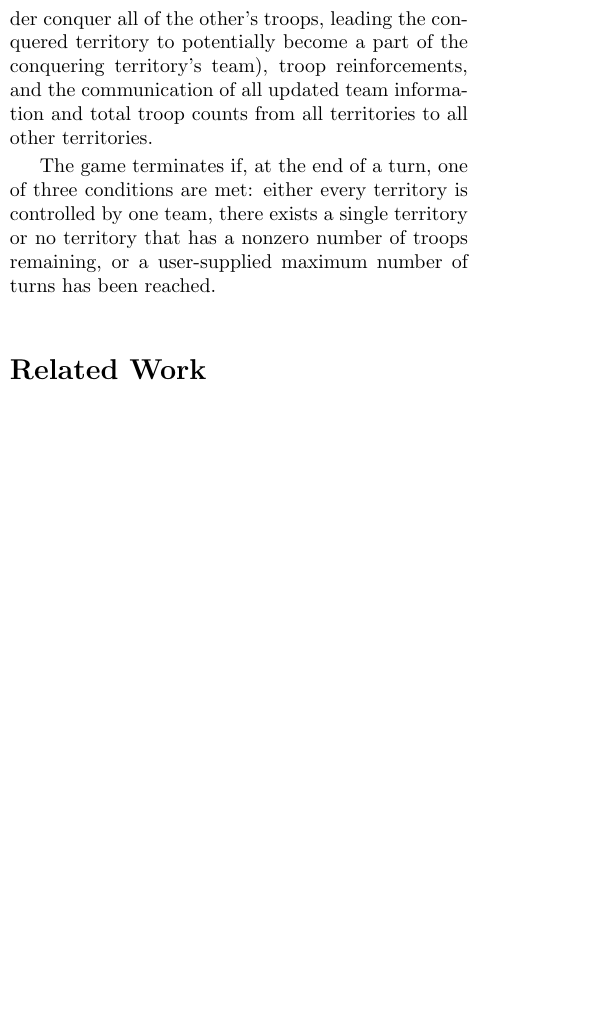
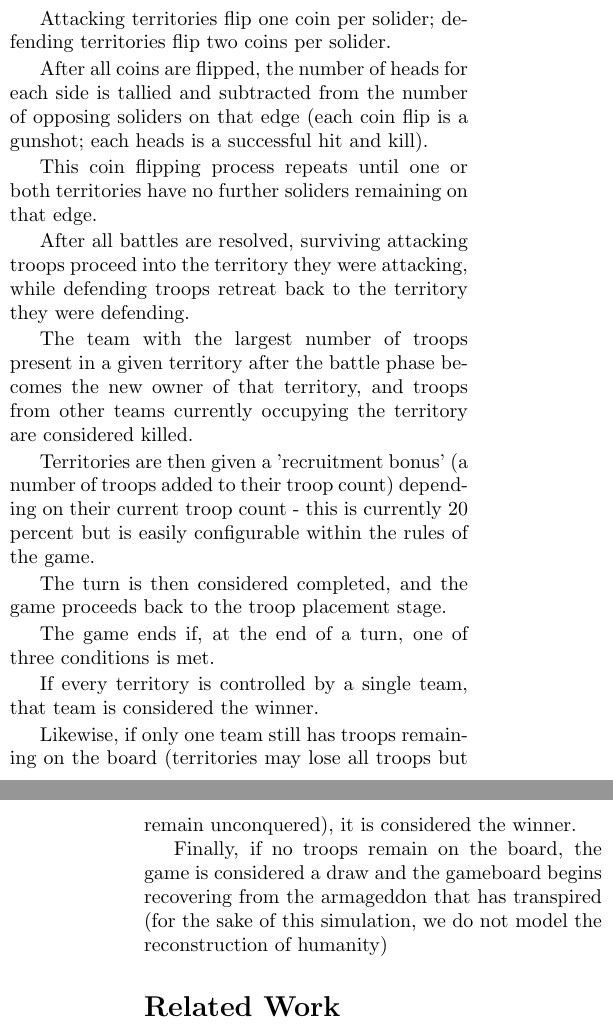
Before and after one commit to szabodabo/Risky-Business, a LaTeX paper (writeup.tex): part of one column of page 1 of 2 before the commit and two parts of the columns of pages 1 and 2 of 2 after it, the two joined at a grey line, cut at the place of the change, the shorter picture padded with empty space. Compiled offline with pdfLaTeX.

Commit message:
added game rules

```diff
--- a/writeup.tex
+++ b/writeup.tex
@@ -45,4 +41,3 @@
 
-		The synchronization stage handles territory takeovers (in which one territory's troops on a border conquer all of the other's troops, leading the conquered territory to potentially become a part of the conquering territory's team), troop reinforcements, and the communication of all updated team information and total troop counts from all territories to all other territories.
+		Troops placed on a border with another territory may either be attacking that territory or defending against an attack.
 
-		The game terminates if, at the end of a turn, one of three conditions are met: either every territory is controlled by one team, there exists a single territory or no territory that has a nonzero number of troops remaining, or a user-supplied maximum number of turns has been reached.
@@ -50,3 +52,24 @@
+		Attacking territories flip one coin per solider; defending territories flip two coins per solider.
+
+		After all coins are flipped, the number of heads for each side is tallied and subtracted from the number of opposing soliders on that edge (each coin flip is a gunshot; each heads is a successful hit and kill).
+
+		This coin flipping process repeats until one or both territories have no further soliders remaining on that edge.
+
+		After all battles are resolved, surviving attacking troops proceed into the territory they were attacking, while defending troops retreat back to the territory they were defending.
+
+		The team with the largest number of troops present in a given territory after the battle phase becomes the new owner of that territory, and troops from other teams currently occupying the territory are considered killed.
+
+		Territories are then given a 'recruitment bonus' (a number of troops added to their troop count) depending on their current troop count - this is currently 20 percent but is easily configurable within the rules of the game.
+
+		The turn is then considered completed, and the game proceeds back to the troop placement stage.
+
+		The game ends if, at the end of a turn, one of three conditions is met.
+
+		If every territory is controlled by a single team, that team is considered the winner.
+
+		Likewise, if only one team still has troops remaining on the board (territories may lose all troops but remain unconquered), it is considered the winner.
+
+		Finally, if no troops remain on the board, the game is considered a draw and the gameboard begins recovering from the armageddon that has transpired (for the sake of this simulation, we do not model the reconstruction of humanity)
 
 		\section*{Related Work}
 		Proin scelerisque urna et velit rutrum non feugiat nibh luctus. Aliquam posuere viverra lectus ut varius. Nam at erat tellus. Donec sed consectetur felis. Praesent at justo sit amet est vehicula pharetra viverra et magna. Nulla dignissim consectetur facilisis. Vestibulum a dui ligula. Nullam ornare sollicitudin molestie. Integer fringilla lacus ut metus lobortis mollis. Fusce magna velit, pulvinar a molestie vel, cursus et lorem. Phasellus semper pellentesque turpis eget faucibus. Proin at neque eu neque elementum sollicitudin vitae sit amet nunc. Etiam nec erat ut enim sagittis facilisis. Curabitur sollicitudin convallis arcu sit amet dignissim. Pellentesque habitant morbi tristique senectus et netus et malesuada fames ac turpis egestas.
```
Also changed, not shown: writeup.tex (23 more changed lines).
